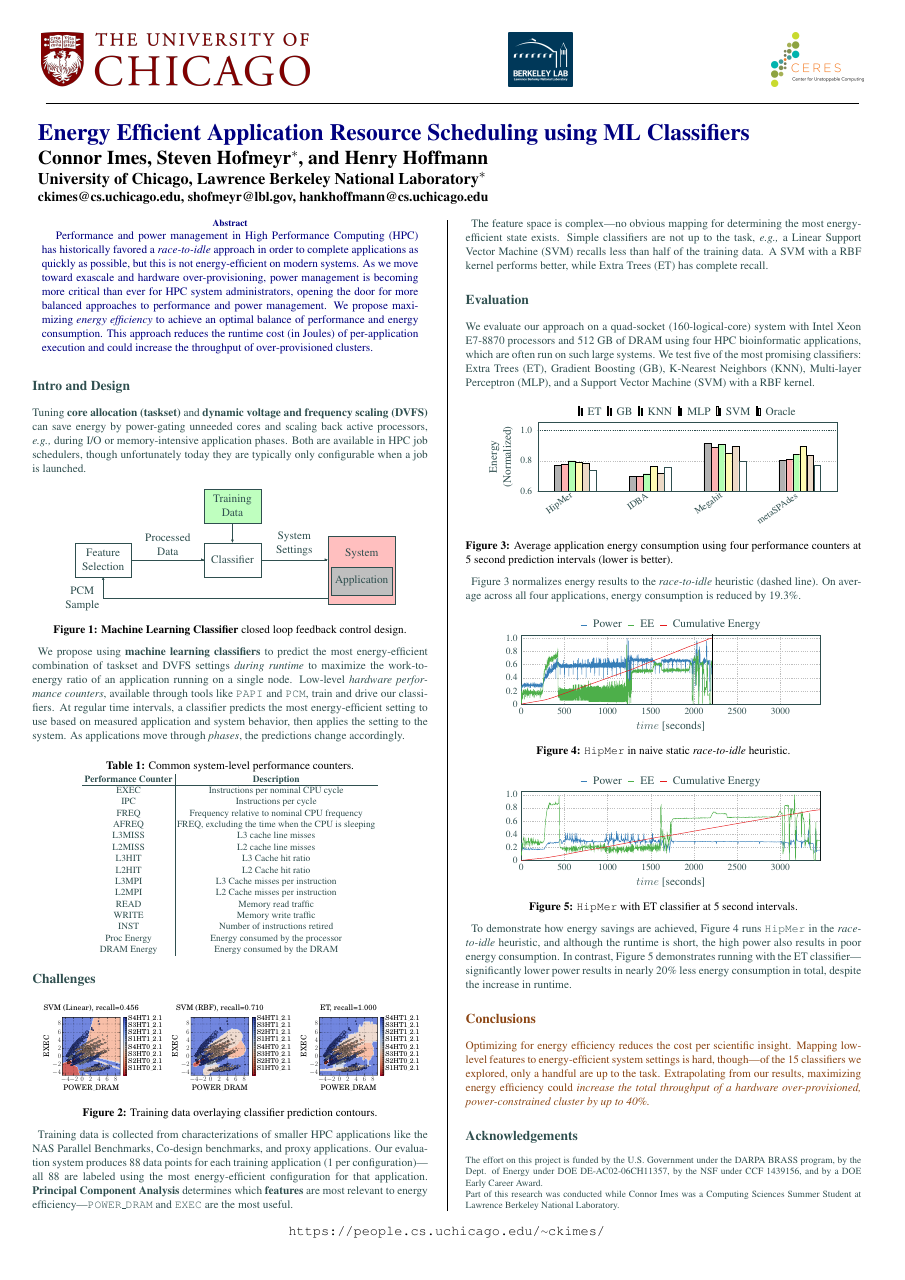
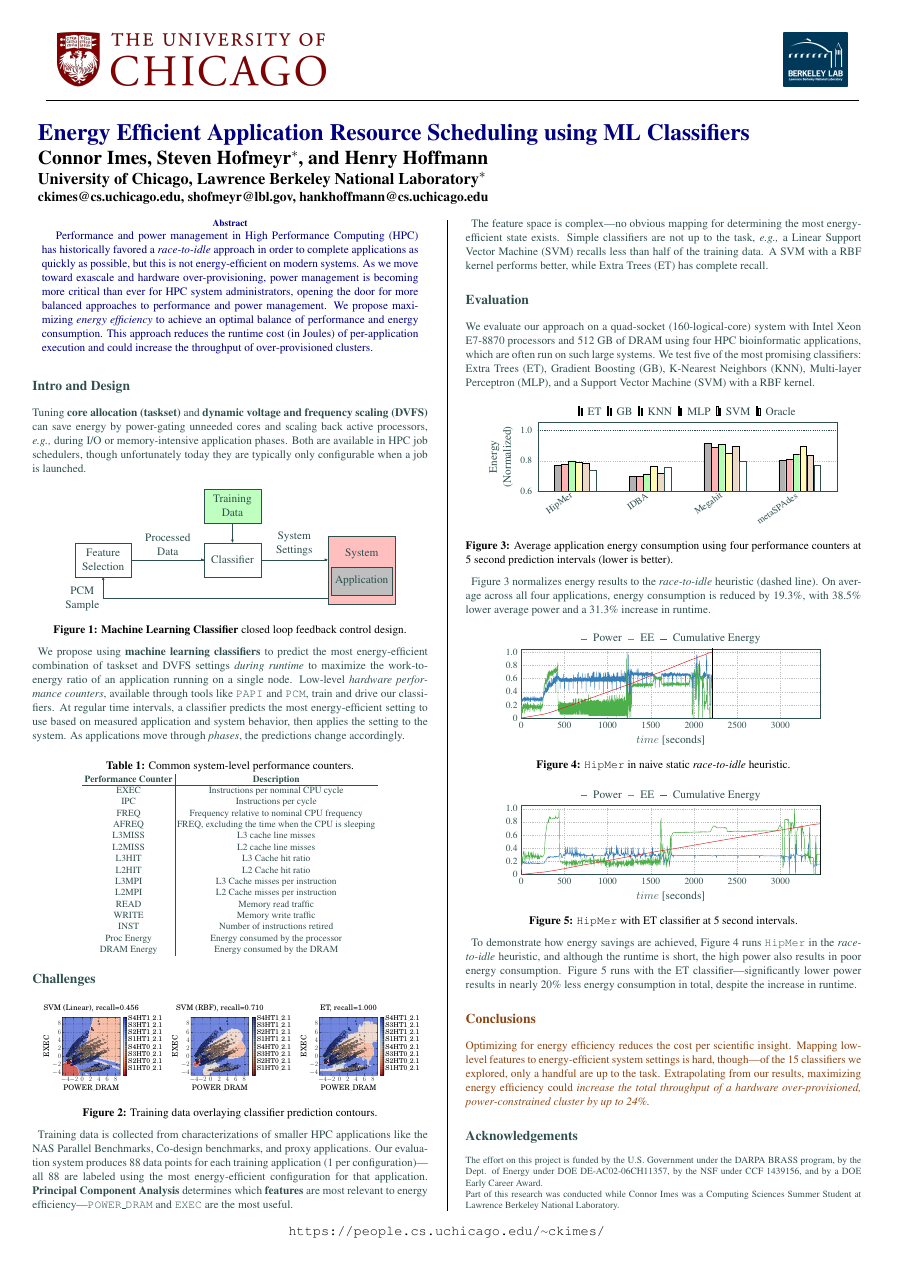
Before and after one commit to connorimes/poster-2018-ceres-spring-summit, a LaTeX poster (poster.tex): the whole page. Compiled offline with pdfLaTeX; TikZ figures are drawn from their code, not taken from saved files.

Commit message:
A few tweaks to use for GCASR 2018

```diff
--- a/poster.tex
+++ b/poster.tex
@@ -337,7 +337,7 @@ We test five of the most promising classifiers: Extra Trees (ET), Gradient Boost
 }
 
 \figref{compare-apps-pca4} normalizes energy results to the \emph{race-to-idle} heuristic (dashed line).
-On average across all four applications, energy consumption is reduced by 19.3\%.
+On average across all four applications, energy consumption is reduced by 19.3\%, with 38.5\% lower average power and a 31.3\% increase in runtime.
 
 {
 \PAD
@@ -359,7 +359,7 @@ On average across all four applications, energy consumption is reduced by 19.3\%
 }
 
 To demonstrate how energy savings are achieved, \figref{ts-hipmer-dvfs} runs \app{HipMer} in the \emph{race-to-idle} heuristic, and although the runtime is short, the high power also results in poor energy consumption.
-In contrast, \figref{ts-hipmer-all-et} demonstrates running with the ET classifier---significantly lower power results in nearly 20\% less energy consumption in total, despite the increase in runtime.
+\figref{ts-hipmer-all-et} runs with the ET classifier---significantly lower power results in nearly 20\% less energy consumption in total, despite the increase in runtime.
 
 
 % \vfill\null
@@ -387,7 +387,7 @@ In contrast, \figref{ts-hipmer-all-et} demonstrates running with the ET classifi
 
 Optimizing for energy efficiency reduces the cost per scientific insight.
 Mapping low-level features to energy-efficient system settings is hard, though---of the 15 classifiers we explored, only a handful are up to the task.
-Extrapolating from our results, maximizing energy efficiency could \emph{increase the total throughput of a hardware over-provisioned, power-constrained cluster by up to 40\%.}
+Extrapolating from our results, maximizing energy efficiency could \emph{increase the total throughput of a hardware over-provisioned, power-constrained cluster by up to 24\%.}
 
 
 \color{DarkSlateGray} % Set the color back to DarkSlateGray for the rest of the content
```
Also changed, not shown: Makefile, poster.tex (6 more changed lines).
